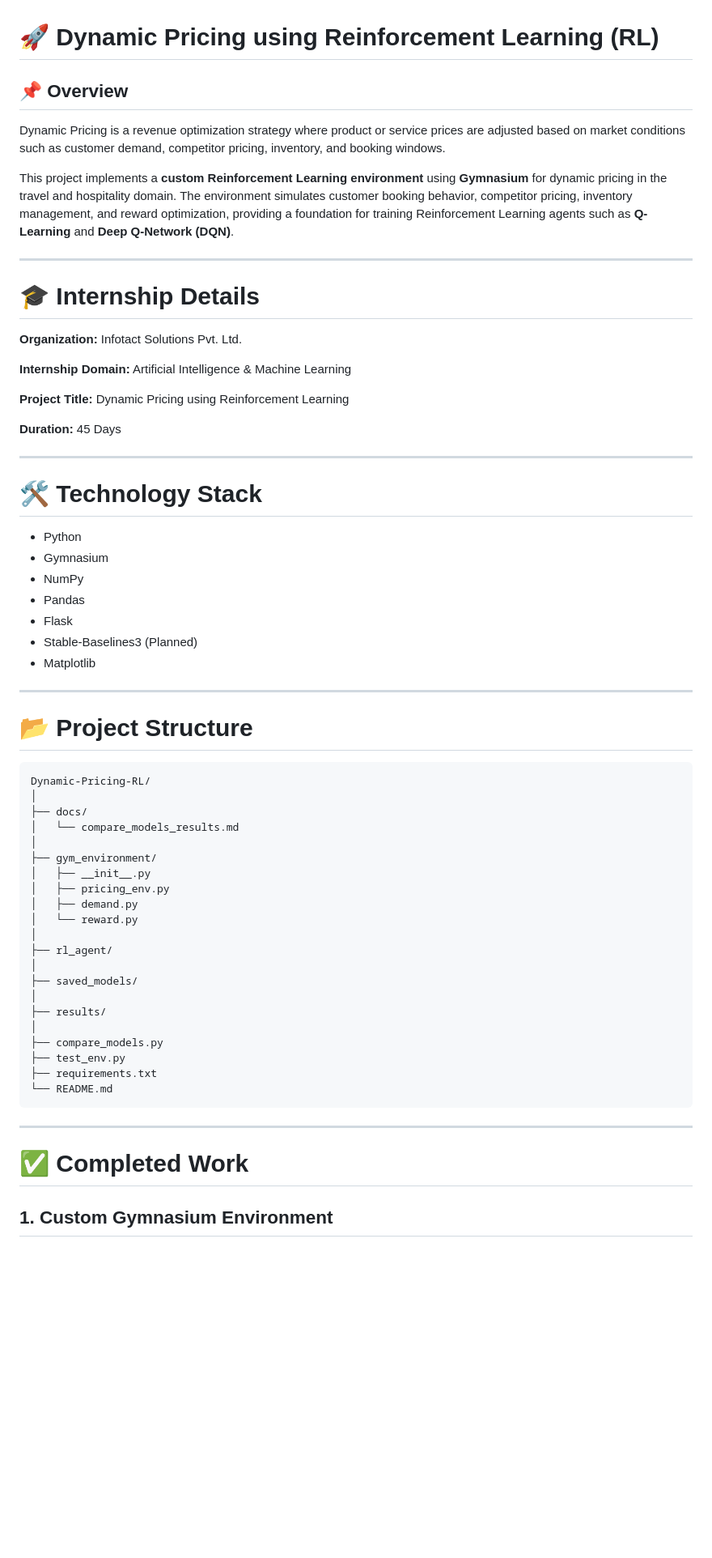
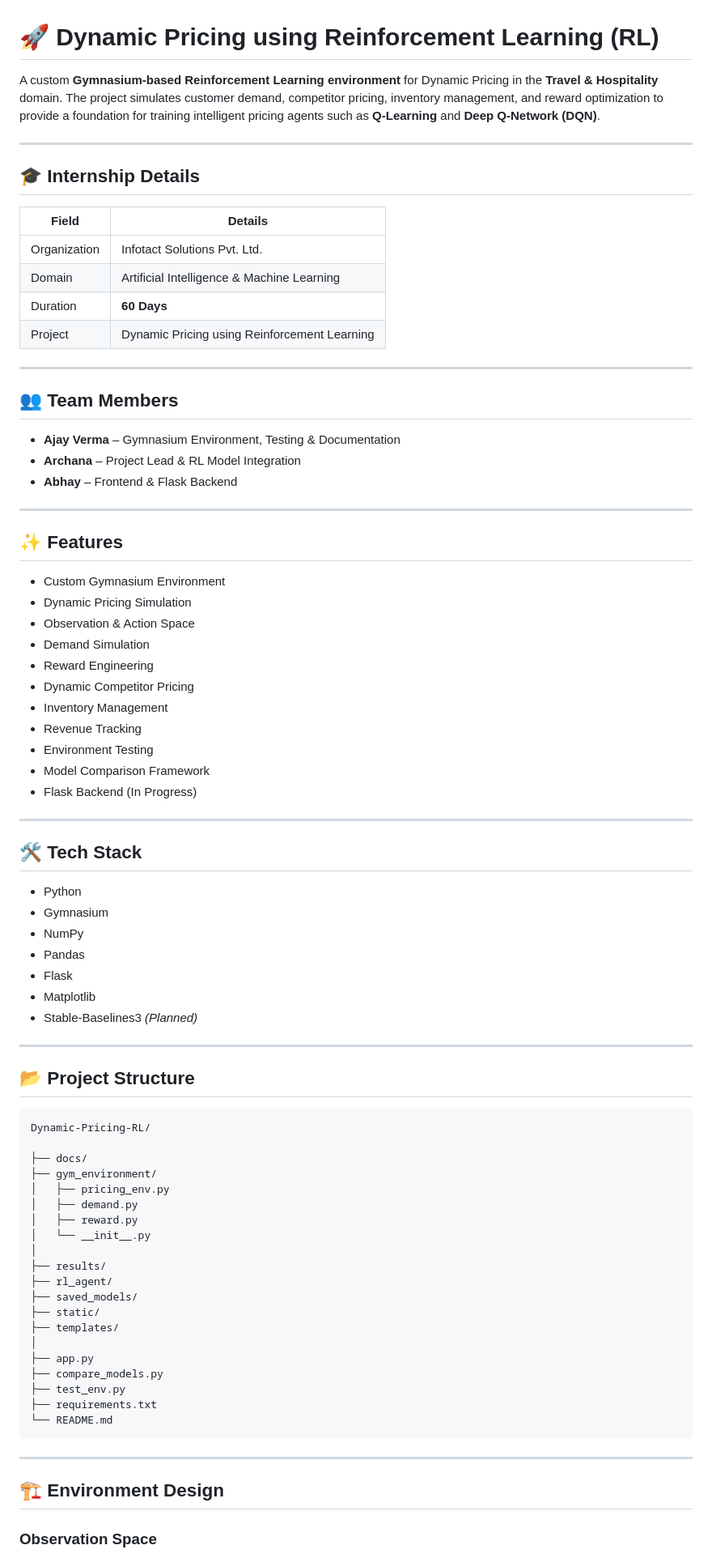
Before and after one commit to archana196/Dynamic-Pricing-RL, a Markdown page: README.md, the part around one of its changes. Shown at 81% size. Drawn GitHub-style; blank space fills up the shorter version.

````diff
--- a/README.md
+++ b/README.md
@@ -1,58 +1,75 @@
 # 🚀 Dynamic Pricing using Reinforcement Learning (RL)
 
-
-## 📌 Overview
-
-Dynamic Pricing is a revenue optimization strategy where product or service prices are adjusted based on market conditions such as customer demand, competitor pricing, inventory, and booking windows.
-
-This project implements a **custom Reinforcement Learning environment** using **Gymnasium** for dynamic pricing in the travel and hospitality domain. The environment simulates customer booking behavior, competitor pricing, inventory management, and reward optimization, providing a foundation for training Reinforcement Learning agents such as **Q-Learning** and **Deep Q-Network (DQN)**.
+A custom **Gymnasium-based Reinforcement Learning environment** for Dynamic Pricing in the **Travel & Hospitality** domain. The project simulates customer demand, competitor pricing, inventory management, and reward optimization to provide a foundation for training intelligent pricing agents such as **Q-Learning** and **Deep Q-Network (DQN)**.
 
 ---
 
-# 🎓 Internship Details
+## 🎓 Internship Details
 
-**Organization:** Infotact Solutions Pvt. Ltd.
-
-**Internship Domain:** Artificial Intelligence & Machine Learning
-
-**Project Title:** Dynamic Pricing using Reinforcement Learning
-
-**Duration:** 45 Days
+| Field | Details |
+|-------|---------|
+| Organization | Infotact Solutions Pvt. Ltd. |
+| Domain | Artificial Intelligence & Machine Learning |
+| Duration | **60 Days** |
+| Project | Dynamic Pricing using Reinforcement Learning |
 
 ---
 
-# 🛠️ Technology Stack
+## 👥 Team Members
+
+- **Ajay Verma** – Gymnasium Environment, Testing & Documentation
+- **Archana** – Project Lead & RL Model Integration
+- **Abhay** – Frontend & Flask Backend
+
+---
+
+## ✨ Features
+
+- Custom Gymnasium Environment
+- Dynamic Pricing Simulation
+- Observation & Action Space
+- Demand Simulation
+- Reward Engineering
+- Dynamic Competitor Pricing
+- Inventory Management
+- Revenue Tracking
+- Environment Testing
+- Model Comparison Framework
+- Flask Backend (In Progress)
+
+---
+
+## 🛠️ Tech Stack
 
 - Python
 - Gymnasium
 - NumPy
 - Pandas
 - Flask
-- Stable-Baselines3 (Planned)
 - Matplotlib
+- Stable-Baselines3 *(Planned)*
 
 ---
 
-# 📂 Project Structure
+## 📂 Project Structure
 
-```
+```text
 Dynamic-Pricing-RL/
-│
+
 ├── docs/
-│   └── compare_models_results.md
-│
 ├── gym_environment/
-│   ├── __init__.py
 │   ├── pricing_env.py
 │   ├── demand.py
-│   └── reward.py
-│
-├── rl_agent/
-│
-├── saved_models/
+│   ├── reward.py
+│   └── __init__.py
 │
 ├── results/
+├── rl_agent/
+├── saved_models/
+├── static/
+├── templates/
 │
+├── app.py
 ├── compare_models.py
 ├── test_env.py
 ├── requirements.txt
@@ -61,7 +78,7 @@ Dynamic-Pricing-RL/
 
 ---
 
-# ✅ Completed Work
+## 🏗️ Environment Design
 
-## 1. Custom Gymnasium Environment
+### Observation Space
 
````
Also changed, not shown: other parts of README.md (+79 -163 lines).
